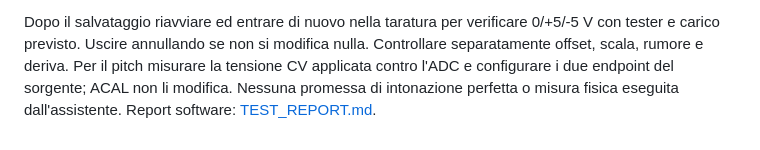
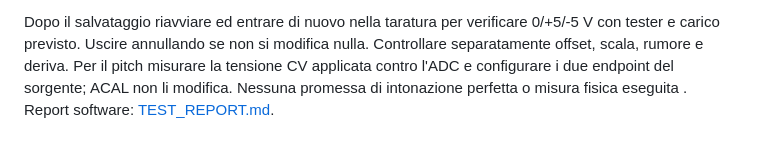
Before and after one commit to E103-designs/ALTERIA, a Markdown page: firmware/ALTERIA_FULL_VOICE/GUIDA_CALIBRAZIONE.md, the part around the change. Rendered like a GitHub page.

```diff
--- a/firmware/ALTERIA_FULL_VOICE/GUIDA_CALIBRAZIONE.md
+++ b/firmware/ALTERIA_FULL_VOICE/GUIDA_CALIBRAZIONE.md
@@ -70,4 +70,4 @@ Dopo il salvataggio riavviare ed entrare di nuovo nella taratura per verificare
 Controllare separatamente offset, scala, rumore e deriva. Per il pitch misurare
 la tensione CV applicata contro l'ADC e configurare i due endpoint del sorgente;
 ACAL non li modifica. Nessuna promessa di intonazione perfetta o misura fisica
-eseguita dall'assistente. Report software: [TEST_REPORT.md](TEST_REPORT.md).
+eseguita . Report software: [TEST_REPORT.md](TEST_REPORT.md).
```
Also changed, not shown: firmware/ALTERIA_FULL_VOICE/TEST_REPORT.md (+1 -1 lines).
